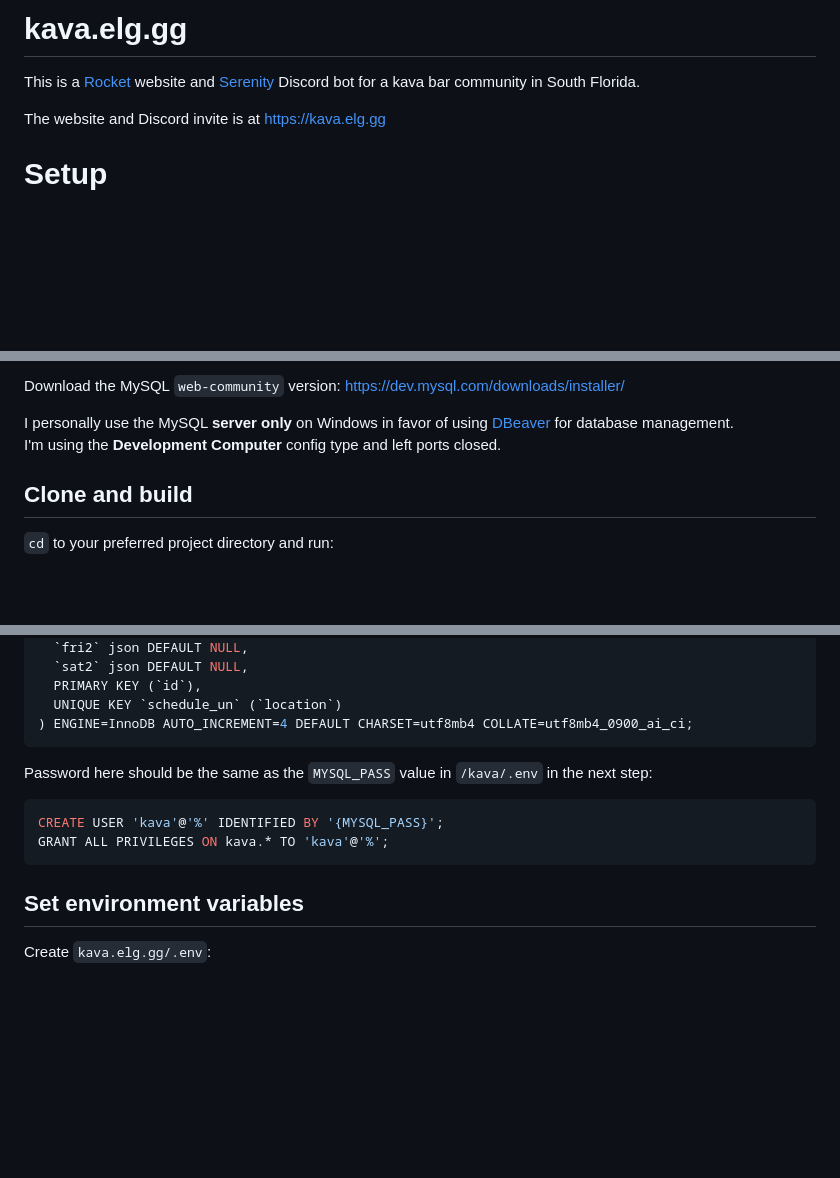
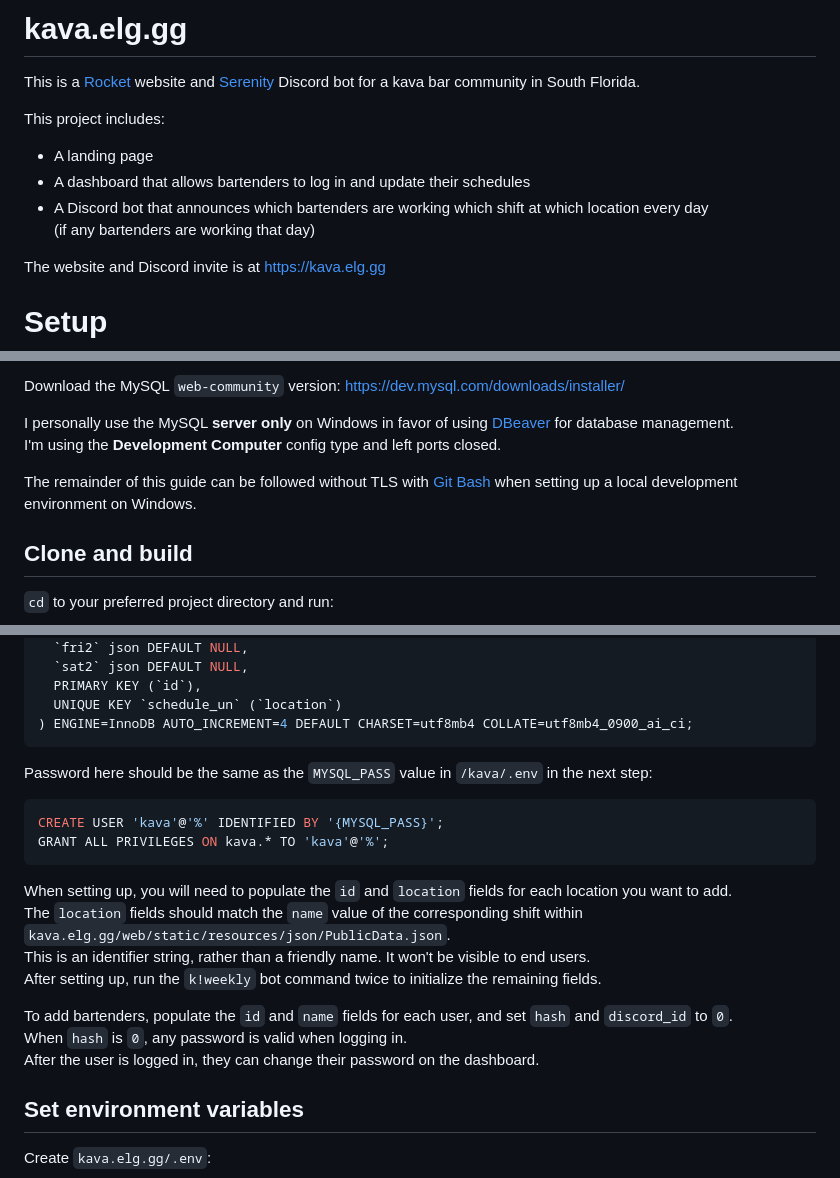
Before and after one commit to Elgenzay/kavacoast, a Markdown page: README.md, 3 parts joined by grey strips. Rendered like a GitHub page; blank space fills up the shorter version.

````diff
--- a/README.md
+++ b/README.md
@@ -1,5 +1,11 @@
 # kava.elg.gg
 This is a [Rocket](https://github.com/SergioBenitez/Rocket/) website and [Serenity](https://github.com/serenity-rs/serenity) Discord bot for a kava bar community in South Florida.
+
+This project includes:
+- A landing page
+- A dashboard that allows bartenders to log in and update their schedules
+- A Discord bot that announces which bartenders are working which shift at which location every day
+(if any bartenders are working that day)
 
 The website and Discord invite is at https://kava.elg.gg
 
@@ -24,6 +30,8 @@ Download the MySQL `web-community` version: https://dev.mysql.com/downloads/inst
 
 I personally use the MySQL **server only** on Windows in favor of using [DBeaver](https://dbeaver.io/) for database management.
 I'm using the **Development Computer** config type and left ports closed.
+
+The remainder of this guide can be followed without TLS with [Git Bash](https://git-scm.com/downloads) when setting up a local development environment on Windows.
 
 
 ## Clone and build
@@ -106,11 +114,21 @@ CREATE TABLE `schedule` (
   UNIQUE KEY `schedule_un` (`location`)
 ) ENGINE=InnoDB AUTO_INCREMENT=4 DEFAULT CHARSET=utf8mb4 COLLATE=utf8mb4_0900_ai_ci;
 ```
+
 Password here should be the same as the `MYSQL_PASS` value in `/kava/.env` in the next step:
 ```mysql
 CREATE USER 'kava'@'%' IDENTIFIED BY '{MYSQL_PASS}';
 GRANT ALL PRIVILEGES ON kava.* TO 'kava'@'%';
 ```
+
+When setting up, you will need to populate the `id` and `location` fields for each location you want to add.
+The `location` fields should match the `name` value of the corresponding shift within `kava.elg.gg/web/static/resources/json/PublicData.json`.
+This is an identifier string, rather than a friendly name. It won't be visible to end users.
+After setting up, run the `k!weekly` bot command twice to initialize the remaining fields.
+
+To add bartenders, populate the `id` and `name` fields for each user, and set `hash` and `discord_id` to `0`.
+When `hash` is `0`, any password is valid when logging in.
+After the user is logged in, they can change their password on the dashboard.
 
 ## Set environment variables
 Create `kava.elg.gg/.env`:
````
